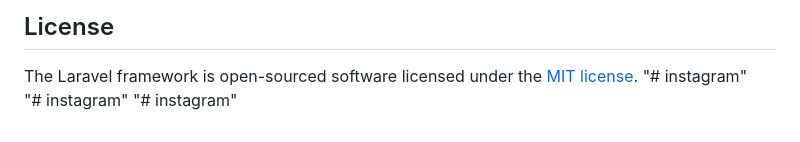
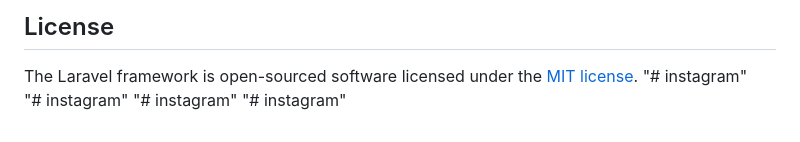
Before and after one commit to scharriawis/instagram, a Markdown page: README.md, the part around the change. Drawn GitHub-style.

```diff
--- a/README.md
+++ b/README.md
@@ -62,3 +62,4 @@ The Laravel framework is open-sourced software licensed under the [MIT license](
 "# instagram"
 "# instagram"
 "# instagram"
+"# instagram"
```
